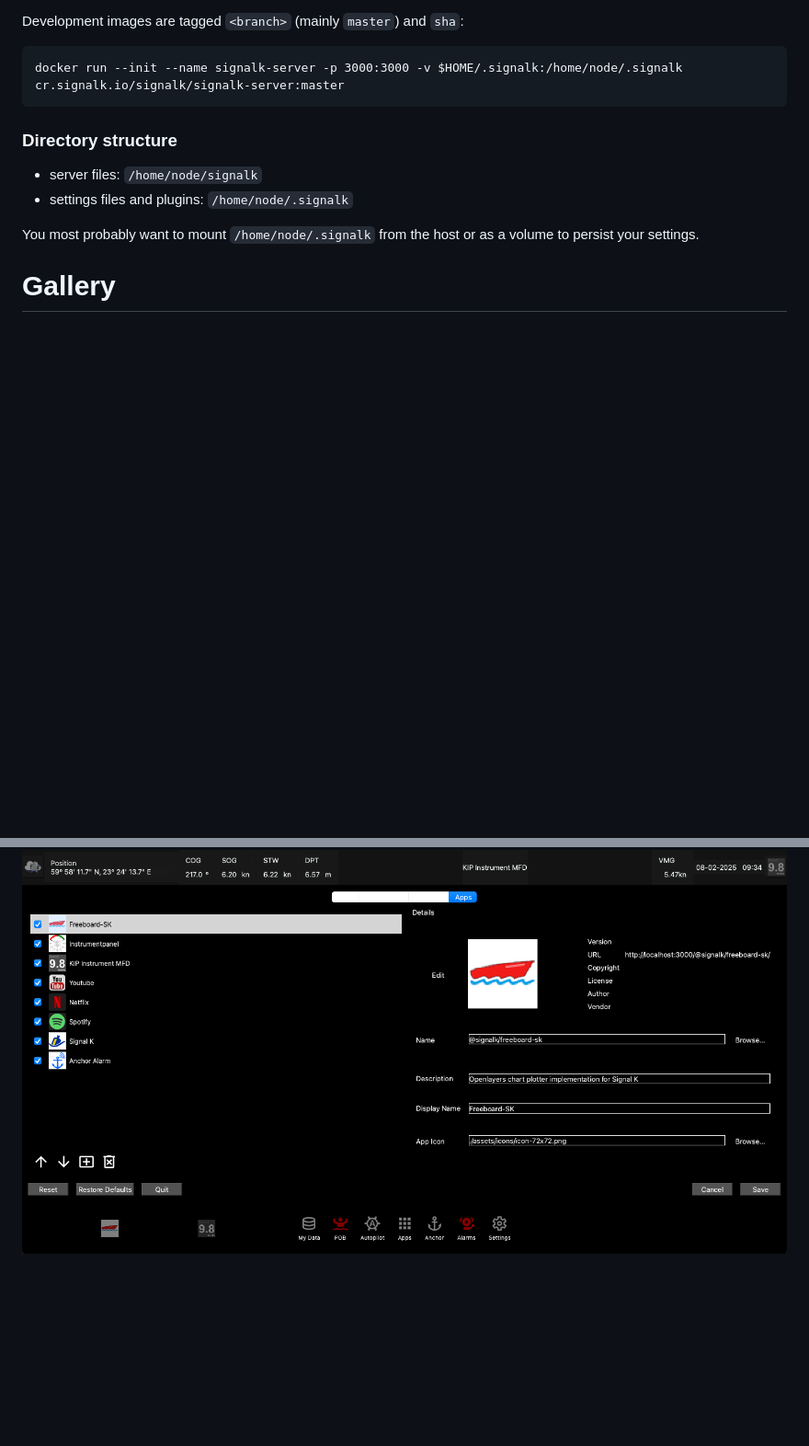
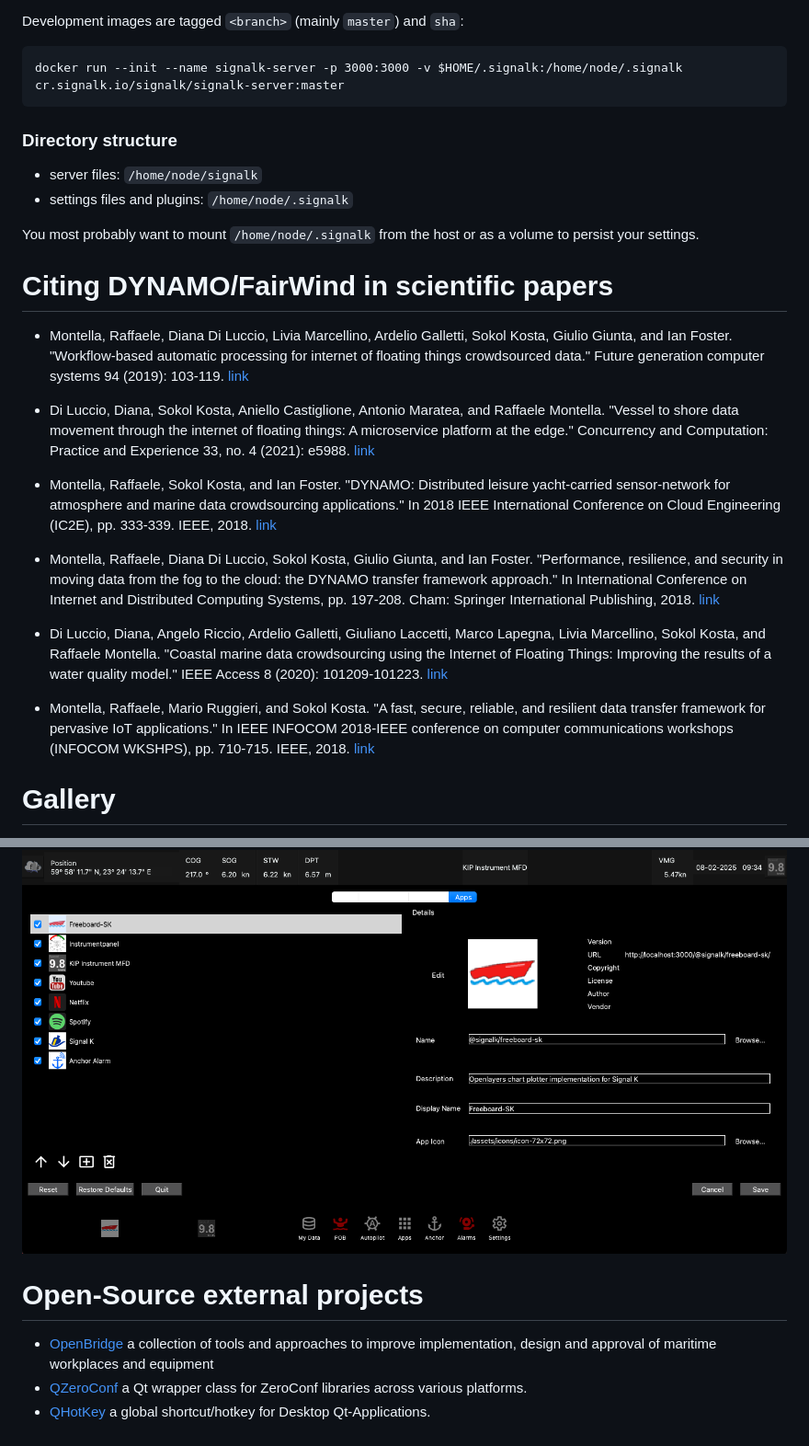
Before and after one commit to OpenFairWind/FairWindSK, a Markdown page: README.md, 2 parts joined by grey strips. Shown at 92% size. Rendered like a GitHub page; blank space fills up the shorter version.

Commit message:
Updated gallery Update Citing

```diff
--- a/README.md
+++ b/README.md
@@ -220,5 +220,43 @@ docker run --init --name signalk-server -p 3000:3000 -v $HOME/.signalk:/home/nod
 
 You most probably want to mount `/home/node/.signalk` from the host or as a volume to persist your settings.
 
+# Citing DYNAMO/FairWind in scientific papers
+
+* Montella, Raffaele, Diana Di Luccio, Livia Marcellino, Ardelio Galletti, Sokol Kosta, Giulio Giunta, and Ian Foster.
+"Workflow-based automatic processing for internet of floating things crowdsourced data."
+Future generation computer systems 94 (2019): 103-119.
+[link](https://www.sciencedirect.com/science/article/pii/S0167739X18307672)
+
+
+* Di Luccio, Diana, Sokol Kosta, Aniello Castiglione, Antonio Maratea, and Raffaele Montella.
+"Vessel to shore data movement through the internet of floating things: A microservice platform at the edge."
+Concurrency and Computation: Practice and Experience 33, no. 4 (2021): e5988.
+[link](https://onlinelibrary.wiley.com/doi/abs/10.1002/cpe.5988)
+
+
+* Montella, Raffaele, Sokol Kosta, and Ian Foster.
+"DYNAMO: Distributed leisure yacht-carried sensor-network for atmosphere and marine data crowdsourcing applications."
+In 2018 IEEE International Conference on Cloud Engineering (IC2E), pp. 333-339. IEEE, 2018.
+[link](https://ieeexplore.ieee.org/document/8360350)
+
+
+* Montella, Raffaele, Diana Di Luccio, Sokol Kosta, Giulio Giunta, and Ian Foster.
+"Performance, resilience, and security in moving data from the fog to the cloud: the DYNAMO transfer framework approach."
+In International Conference on Internet and Distributed Computing Systems, pp. 197-208. Cham: Springer International Publishing, 2018.
+[link](https://link.springer.com/chapter/10.1007/978-3-030-02738-4_17)
+
+
+* Di Luccio, Diana, Angelo Riccio, Ardelio Galletti, Giuliano Laccetti, Marco Lapegna, Livia Marcellino, Sokol Kosta, and Raffaele Montella.
+"Coastal marine data crowdsourcing using the Internet of Floating Things: Improving the results of a water quality model."
+IEEE Access 8 (2020): 101209-101223.
+[link](https://ieeexplore.ieee.org/document/9098885)
+
+
+* Montella, Raffaele, Mario Ruggieri, and Sokol Kosta.
+"A fast, secure, reliable, and resilient data transfer framework for pervasive IoT applications."
+In IEEE INFOCOM 2018-IEEE conference on computer communications workshops (INFOCOM WKSHPS), pp. 710-715. IEEE, 2018.
+[link](https://ieeexplore.ieee.org/document/8406884)
+
+
 # Gallery
 
@@ -239,3 +277,9 @@ and the elapsed time.
 
 The application settings: here it is possible to manage the applications shown on the desktop.
 ![The application settings](images/fairwindsk-settings-applications.png)
+
+# Open-Source external projects
+
+* [OpenBridge](https://www.openbridge.no) a collection of tools and approaches to improve implementation, design and approval of maritime workplaces and equipment
+* [QZeroConf](https://github.com/jbagg/QtZeroConf) a Qt wrapper class for ZeroConf libraries across various platforms.
+* [QHotKey](https://github.com/Skycoder42/QHotkey) a global shortcut/hotkey for Desktop Qt-Applications.
```
Also changed, not shown: other parts of README.md (+1 -1 lines).
